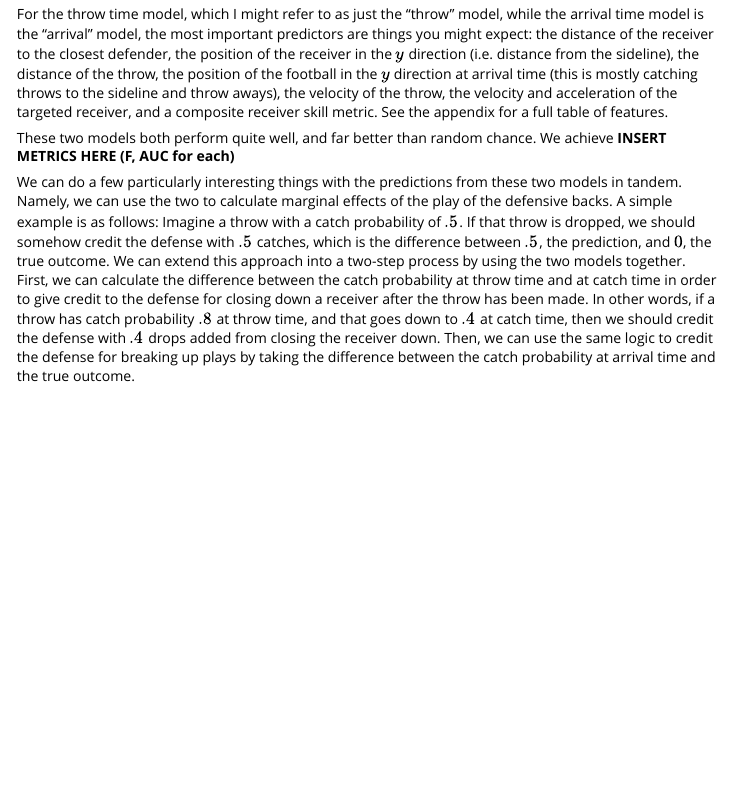
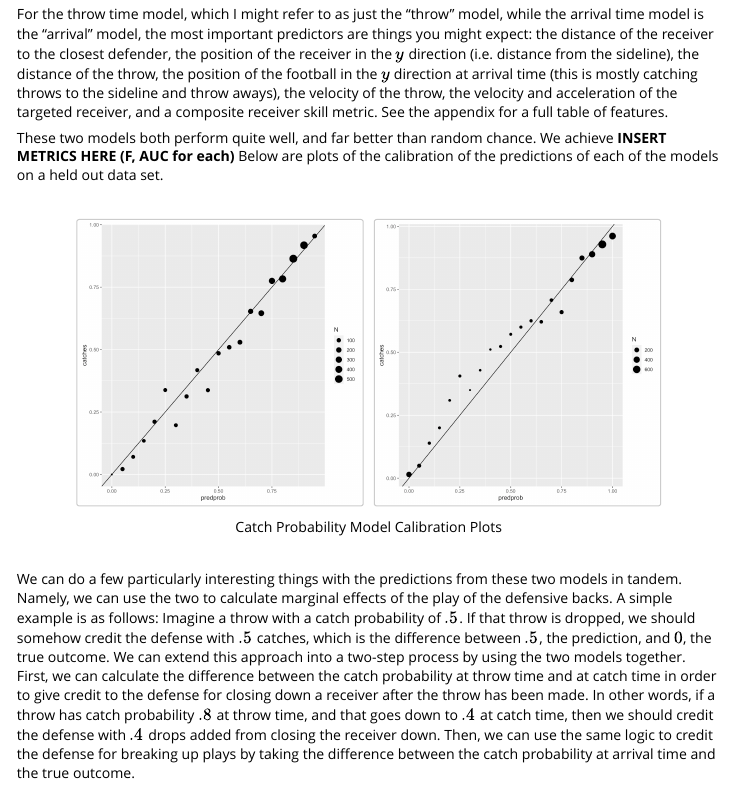
Before and after one commit to hjmbigdatabowl/bdb2021, an R Markdown document (vignettes/submission.Rmd): the page in a window 1100 px wide, from 580 px down. Rendered offline with R 4.5, knitr and Pandoc, with nearby package versions.

Commit message:
some cool lookin stuff

````diff
--- a/R/model_diagnostics.R
+++ b/R/model_diagnostics.R
@@ -92,6 +93,8 @@ catch_prob_diagnostic_plots <- function(train, test, xgb_model, mod = '') {
       select(-c(.data$FN:.data$TP))
   )
 
+  title <- if (mod == 't') 'Throw Time Calibration' else 'Arrival Time Calibration'
+
   (
     calplot <- results %>%
       mutate(predprob = round(.data$predprob * 20, digits = 0) / 20) %>%
@@ -102,7 +105,12 @@ catch_prob_diagnostic_plots <- function(train, test, xgb_model, mod = '') {
       ) %>%
       ggplot(aes(.data$predprob, .data$catches, size = .data$N)) +
       geom_point() +
-      geom_abline(slope = 1, intercept = 0)
+      geom_abline(slope = 1, intercept = 0) +
+      theme_fivethirtyeight() +
+      theme(axis.title = element_text()) +
+      labs(x = 'Predicted Catch Probability',
+           y = 'Actual Catch Proportion',
+           title = 'Throw Time Calibration')
   )
 
   (
--- a/vignettes/submission.Rmd
+++ b/vignettes/submission.Rmd
@@ -33,7 +33,17 @@ Our catch probability model has two distinct components: The catch probability a
 
 For the throw time model, which I might refer to as just the "throw" model, while the arrival time model is the "arrival" model, the most important predictors are things you might expect: the distance of the receiver to the closest defender, the position of the receiver in the $y$ direction (i.e. distance from the sideline), the distance of the throw, the position of the football in the $y$ direction at arrival time (this is mostly catching throws to the sideline and throw aways), the velocity of the throw, the velocity and acceleration of the targeted receiver, and a composite receiver skill metric. See the appendix for a full table of features.
 
-These two models both perform quite well, and far better than random chance. We achieve **INSERT METRICS HERE (F, AUC for each)**
+These two models both perform quite well, and far better than random chance. We achieve **INSERT METRICS HERE (F, AUC for each)** Below are plots of the calibration of the predictions of each of the models on a held out data set.
+
+&nbsp;
+
+
+```{r, echo=FALSE,out.width="40%", out.height="30%",fig.cap="Catch Probability Model Calibration Plots",fig.show='hold',fig.align='center'}
+par(mfrow = c(1,2))
+knitr::include_graphics(c("../inst/plots/calplot_t.png", "../inst/plots/calplot_a.png"))
+```
+
+&nbsp;
 
 We can do a few particularly interesting things with the predictions from these two models in tandem. Namely, we can use the two to calculate marginal effects of the play of the defensive backs. A simple example is as follows: Imagine a throw with a catch probability of $.5$. If that throw is dropped, we should somehow credit the defense with $.5$ catches, which is the difference between $.5$, the prediction, and $0$, the true outcome. We can extend this approach into a two-step process by using the two models together. First, we can calculate the difference between the catch probability at throw time and at catch time in order to give credit to the defense for closing down a receiver after the throw has been made. In other words, if a throw has catch probability $.8$ at throw time, and that goes down to $.4$ at catch time, then we should credit the defense with $.4$ drops added from closing the receiver down. Then, we can use the same logic to credit the defense for breaking up plays by taking the difference between the catch probability at arrival time and the true outcome.
 
````
Also changed, not shown: R/model_diagnostics.R (1 more changed lines).
